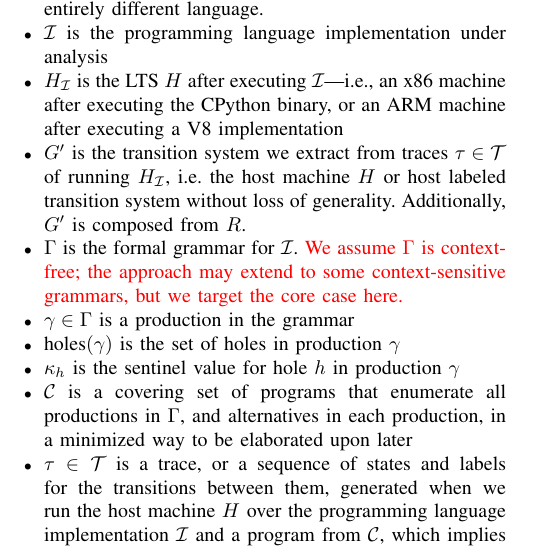
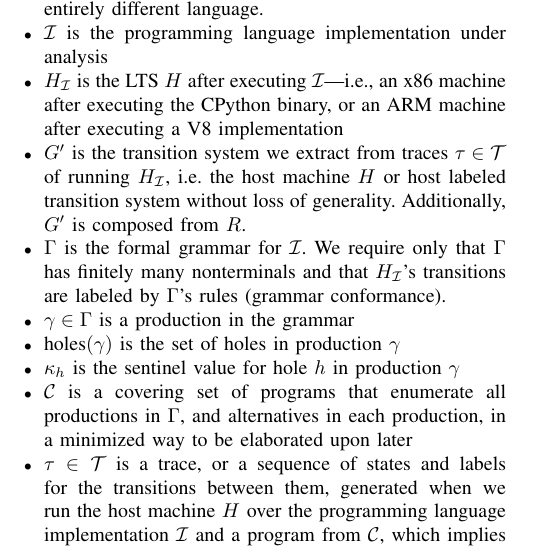
Before and after one commit to heartpunk/symex-is-not-quite-all-you-need, a LaTeX paper (paper/scratch.tex): part of one column of page 1 of 25, cut so that both start at the same text. Compiled offline with pdfLaTeX; a missing font is replaced by an installed copy or a similar font; a LaTeX package or settings file that is missing is left out.

Commit message:
Paper: replace CFG assumption with actual requirement (grammar conformance)

```diff
--- a/paper/scratch.tex
+++ b/paper/scratch.tex
@@ -74,7 +74,7 @@ To prove $G'$ faithfully captures $G$, we would need $G$ in a formalism that sha
 % H_I: Sophie's phrase "the LTS H after executing I" + Claude added "the host machine primed with the implementation"
 \item $H_\mathcal{I}$ is the LTS $H$ after executing $\mathcal{I}$---i.e., an x86 machine after executing the CPython binary, or an ARM machine after executing a V8 implementation
 \item $G'$ is the transition system we extract from traces $\tau \in \mathcal{T}$ of running $H_\mathcal{I}$, i.e.\ the host machine $H$ or host labeled transition system without loss of generality. Additionally, $G'$ is composed from $R$.
-\item $\Gamma$ is the formal grammar for $\mathcal{I}$. \textcolor{red}{We assume $\Gamma$ is context-free; the approach may extend to some context-sensitive grammars, but we target the core case here.}
+\item $\Gamma$ is the formal grammar for $\mathcal{I}$. We require only that $\Gamma$ has finitely many nonterminals and that $H_\mathcal{I}$'s transitions are labeled by $\Gamma$'s rules (grammar conformance).
 \item $\gamma \in \Gamma$ is a production in the grammar
 \item $\text{holes}(\gamma)$ is the set of holes in production $\gamma$
 \item $\kappa_h$ is the sentinel value for hole $h$ in production $\gamma$
```
Also changed, not shown: paper/scratch.pdf.
